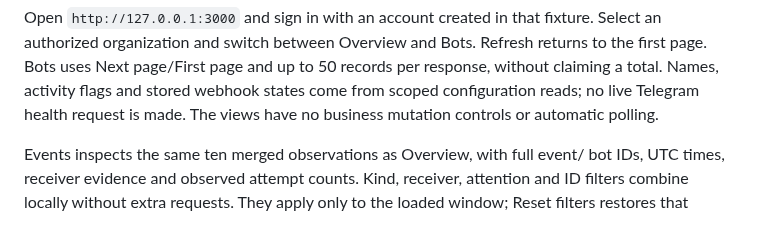
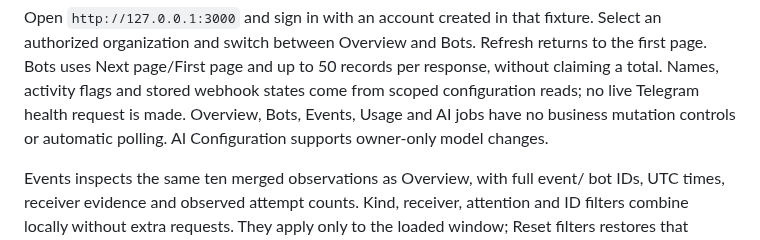
Before and after one commit to sayomiyori/NexusCore, a Markdown page: dashboard/README.md, the part around one of its changes. GitHub-like rendering.

```diff
--- a/dashboard/README.md
+++ b/dashboard/README.md
@@ -31,7 +31,8 @@ Select an authorized organization and switch between Overview and Bots. Refresh
 returns to the first page. Bots uses Next page/First page and up to 50 records
 per response, without claiming a total. Names, activity flags and stored webhook
 states come from scoped configuration reads; no live Telegram health request is
-made. The views have no business mutation controls or automatic polling.
+made. Overview, Bots, Events, Usage and AI jobs have no business mutation controls
+or automatic polling. AI Configuration supports owner-only model changes.
 
 Events inspects the same ten merged observations as Overview, with full event/
 bot IDs, UTC times, receiver evidence and observed attempt counts. Kind,
```
Also changed, not shown: other parts of dashboard/README.md (+18 -8 lines), docs/ERRORS.md (+18 -0 lines), docs/tenant-ai-settings-2026-10-26.md (added, +163 -0 lines), specs/tenant-ai-settings.md (added, +67 -0 lines), docs/images/dashboard-settings-2026-10-26.png (added), 8 other files.
